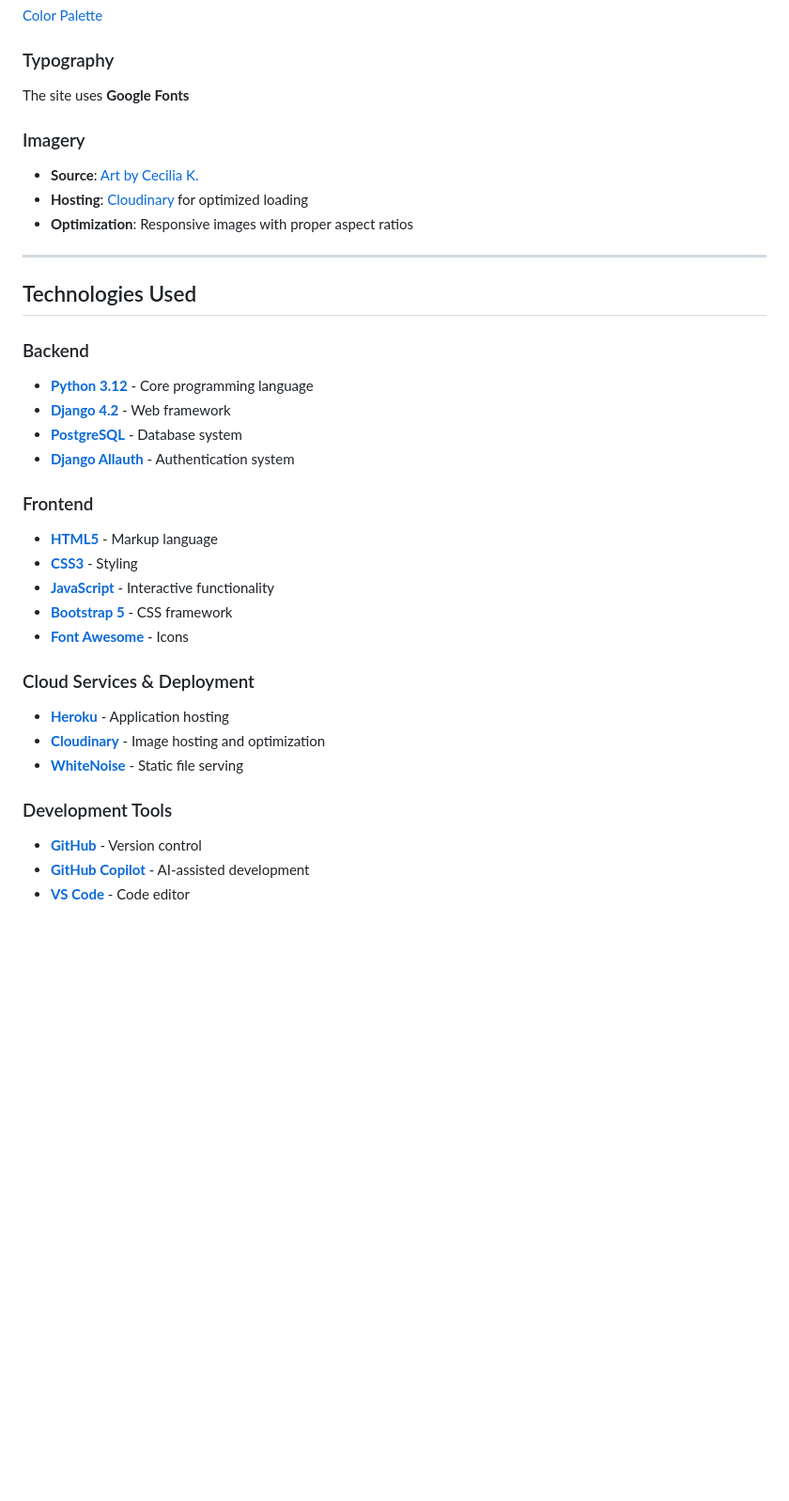
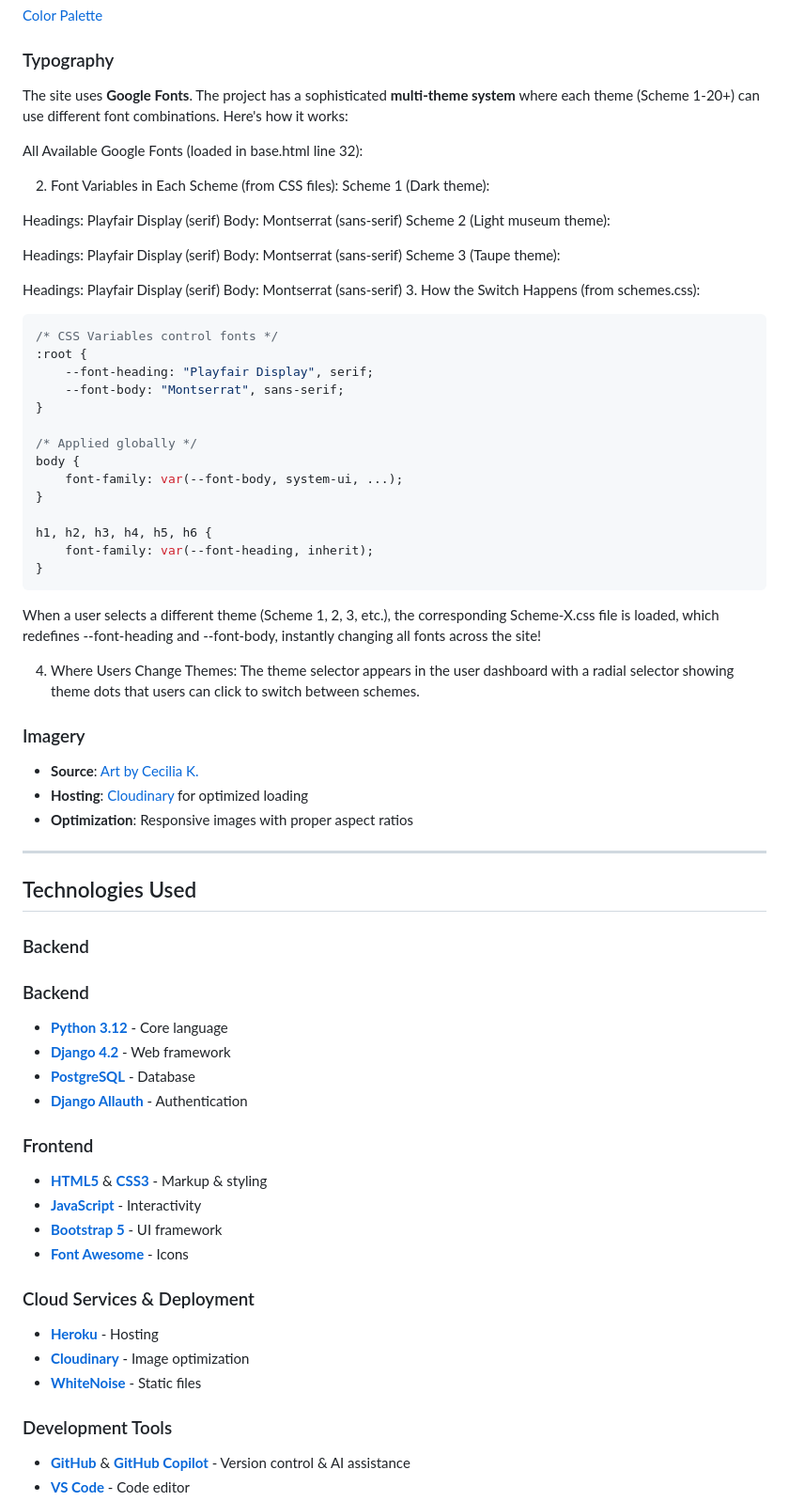
Before and after one commit to DylanAustin-TheDreamer/const-collection-full-stack-hackathon, a Markdown page: README.md, the part around one of its changes. Shown at 94% size. Drawn GitHub-style; blank space fills up the shorter version.

````diff
--- a/README.md
+++ b/README.md
@@ -141,7 +184,47 @@ Rainbowcolored hover Effects: Subtle hover effects on some buttons enhance user
 
 ### Typography
 
-The site uses **Google Fonts**
+The site uses **Google Fonts**.
+The project has a sophisticated **multi-theme system** where each theme (Scheme 1-20+) can use different font combinations. Here's how it works:
+
+ All Available Google Fonts (loaded in base.html line 32):
+
+2. Font Variables in Each Scheme (from CSS files):
+Scheme 1 (Dark theme):
+
+Headings: Playfair Display (serif)
+Body: Montserrat (sans-serif)
+Scheme 2 (Light museum theme):
+
+Headings: Playfair Display (serif)
+Body: Montserrat (sans-serif)
+Scheme 3 (Taupe theme):
+
+Headings: Playfair Display (serif)
+Body: Montserrat (sans-serif)
+3. How the Switch Happens (from schemes.css):
+
+```css
+/* CSS Variables control fonts */
+:root {
+    --font-heading: "Playfair Display", serif;
+    --font-body: "Montserrat", sans-serif;
+}
+
+/* Applied globally */
+body {
+    font-family: var(--font-body, system-ui, ...);
+}
+
+h1, h2, h3, h4, h5, h6 {
+    font-family: var(--font-heading, inherit);
+}
+```
+
+When a user selects a different theme (Scheme 1, 2, 3, etc.), the corresponding Scheme-X.css file is loaded, which redefines --font-heading and --font-body, instantly changing all fonts across the site!
+
+4. Where Users Change Themes:
+The theme selector appears in the user dashboard with a radial selector showing theme dots that users can click to switch between schemes.
 
 ### Imagery
 
@@ -155,27 +238,27 @@ The site uses **Google Fonts**
 
 ### Backend
 
-- **[Python 3.12](https://www.python.org/)** - Core programming language
+### Backend
+
+- **[Python 3.12](https://www.python.org/)** - Core language
 - **[Django 4.2](https://www.djangoproject.com/)** - Web framework
-- **[PostgreSQL](https://www.postgresql.org/)** - Database system
-- **[Django Allauth](https://django-allauth.readthedocs.io/)** - Authentication system
+- **[PostgreSQL](https://www.postgresql.org/)** - Database
+- **[Django Allauth](https://django-allauth.readthedocs.io/)** - Authentication
 
 ### Frontend
 
-- **[HTML5](https://developer.mozilla.org/en-US/docs/Web/HTML)** - Markup language
-- **[CSS3](https://developer.mozilla.org/en-US/docs/Web/CSS)** - Styling
-- **[JavaScript](https://developer.mozilla.org/en-US/docs/Web/JavaScript)** - Interactive functionality
-- **[Bootstrap 5](https://getbootstrap.com/)** - CSS framework
+- **[HTML5](https://developer.mozilla.org/en-US/docs/Web/HTML)** & **[CSS3](https://developer.mozilla.org/en-US/docs/Web/CSS)** - Markup & styling
+- **[JavaScript](https://developer.mozilla.org/en-US/docs/Web/JavaScript)** - Interactivity
+- **[Bootstrap 5](https://getbootstrap.com/)** - UI framework
 - **[Font Awesome](https://fontawesome.com/)** - Icons
 
 ### Cloud Services & Deployment
 
-- **[Heroku](https://www.heroku.com/)** - Application hosting
-- **[Cloudinary](https://cloudinary.com/)** - Image hosting and optimization
-- **[WhiteNoise](https://whitenoise.evans.io/)** - Static file serving
+- **[Heroku](https://www.heroku.com/)** - Hosting
+- **[Cloudinary](https://cloudinary.com/)** - Image optimization
+- **[WhiteNoise](https://whitenoise.evans.io/)** - Static files
 
 ### Development Tools
 
-- **[GitHub](https://github.com/)** - Version control
-- **[GitHub Copilot](https://github.com/features/copilot)** - AI-assisted development
+- **[GitHub](https://github.com/)** & **[GitHub Copilot](https://github.com/features/copilot)** - Version control & AI assistance
 - **[VS Code](https://code.visualstudio.com/)** - Code editor
````
Also changed, not shown: other parts of README.md (+69 -11 lines).
